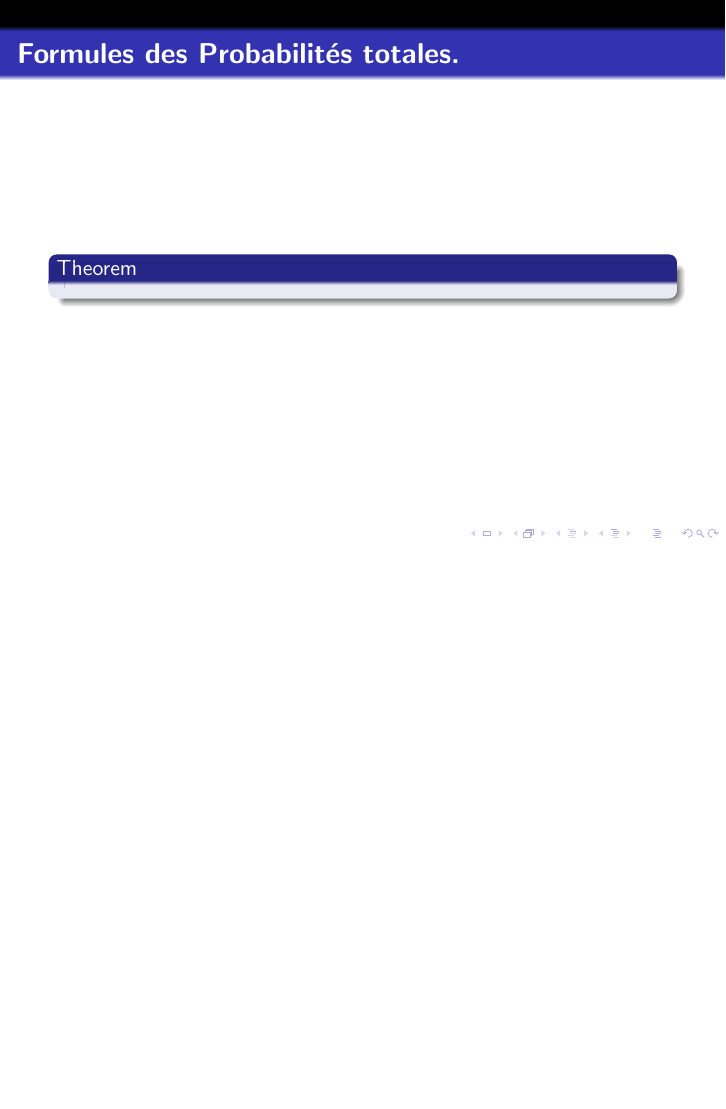
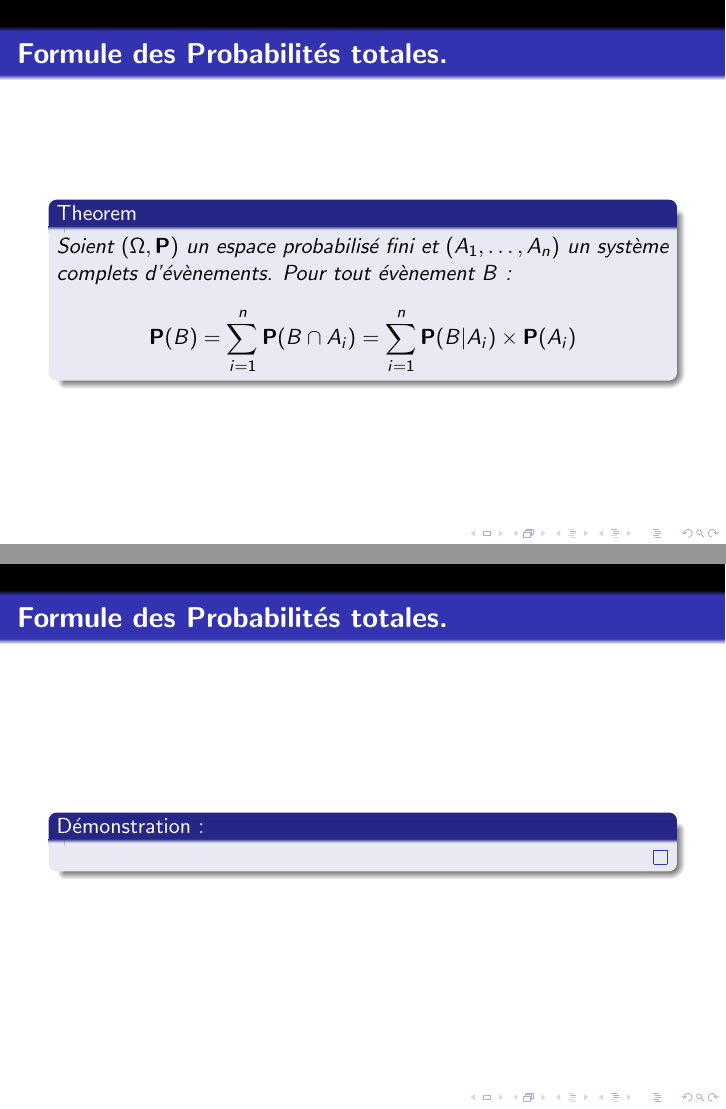
Before and after one commit to Nmrodd/Engineering-Derrez-Lorenzo, LaTeX slides (LaTex_projects/Probas_revisions_LaTex/test_probas_pres_demo.tex): page 2 of 2 before the commit and pages 2 and 3 of 9 after it, the two joined at a grey line, the shorter picture padded with empty space. Compiled offline with pdfLaTeX.

Commit message:
Modification about Beamer Practice Demo Probability

```diff
--- a/LaTex_projects/Probas_revisions_LaTex/test_probas_pres_demo.tex
+++ b/LaTex_projects/Probas_revisions_LaTex/test_probas_pres_demo.tex
@@ -4,9 +4,14 @@
 \usepackage{algorithmicx}
 \usepackage{algorithm2e}
 
+\usepackage{amssymb} %Ajoute des symboles mathématiques comme R, Z, forall, exists, etc....
+\usepackage{amsmath}
+\usepackage{amsthm}
+
 \usepackage{pgf} %permet d'introduire des images vectorielles pour les présentations
 \usepackage{tikz} %permet de créer des graphiques dans le texte
 
+\usepackage{enumitem} %permet d'énumerer avec un label en (a), (b), plutot que 1. 2. etc...
 
 \usetheme{Frankfurt}
 
@@ -14,7 +19,7 @@
 
 % Ce projet va servir pour comprendre le Beamer et TikZ tout en révisant les probas de premières années.
 % Plus particulièrement les quelques démos importantes
-\renewcommand{\proofname}{Démonstration} %Commande qui permet de renommer le block "Theorem" par "Démonstrations"
+\renewcommand{\proofname}{Démonstration :} %Commande qui permet de renommer le block "Theorem" par "Démonstrations"
 
 
 \title{\textbf{Quelques démonstrations importantes de Probabilités de premières années}}
@@ -27,8 +32,35 @@
     \centering
 \end{frame}
 
-\begin{frame}{\textbf{Formules des Probabilités totales.}}
+\begin{frame}{\textbf{Formule des Probabilités totales.}}
     \begin{theorem}
+        Soient $(\Omega, \mathbf{P})$ un espace probabilisé fini et $(A_1, \ldots, A_n)$ un système complets d'évènements. Pour tout évènement $B$ :
+        \[
+            \mathbf{P}(B) = \displaystyle\sum_{i=1}^{n} \mathbf{P}(B \cap A_i) = \displaystyle\sum_{i=1}^{n} \mathbf{P}(B | A_i)\times \mathbf{P}(A_i)
+        \]
+    \end{theorem}
+\end{frame}
 
+\begin{frame}{\textbf{Formule des Probabilités totales.}}
+    \begin{proof}
+
+    \end{proof}
+\end{frame}
+
+\begin{frame}{\textbf{Formule de Bayes.}}
+    \begin{theorem}
+        Soit $(\Omega, \mathbf{P})$ un espace probabilisé fini.
+        \begin{enumerate}[label=(\alph*)]
+            \item Si $A$ et $B$ sont deux évènements négligeables tels que $\mathbf{P}(A) > 0 et \mathbf{P}(B) > 0$, alors :
+
+            \[
+                \mathbf{P}(A|B) = \mathbf{P}(B|A) \times \frac{\mathbf{P}(A)}{\mathbf{P}(B)}
+            \]
+            \item Soient $(A_1, \ldots, A_n)$ un système complet d'évènements et $B$ un évènement tel que $\mathbf{P}(B) > 0$. Alors :
+            \[
+                \forall i \in [[1, n]] \qquad \mathbf{P}(A_i | B) = \frac{\mathbf{P}(B|A_i)\times \mathbf{P}(A_i)}{\displaystyle\sum_{j=1}^{n}\mathbf{P}(B | A_j)\times \mathbf{P}(A_j)}
+            \]
+        \end{enumerate}
     \end{theorem}
+\end{frame}
 
```
Also changed, not shown: LaTex_projects/Probas_revisions_LaTex/test_probas_pres_demo.pdf, LaTex_projects/Probas_revisions_LaTex/test_probas_pres_demo.tex (34 more changed lines).
